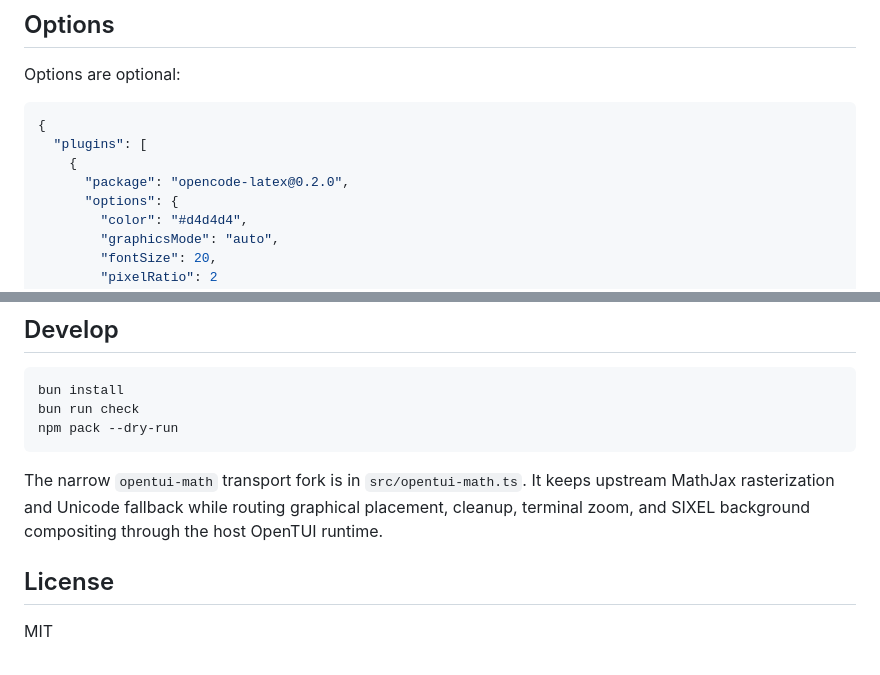
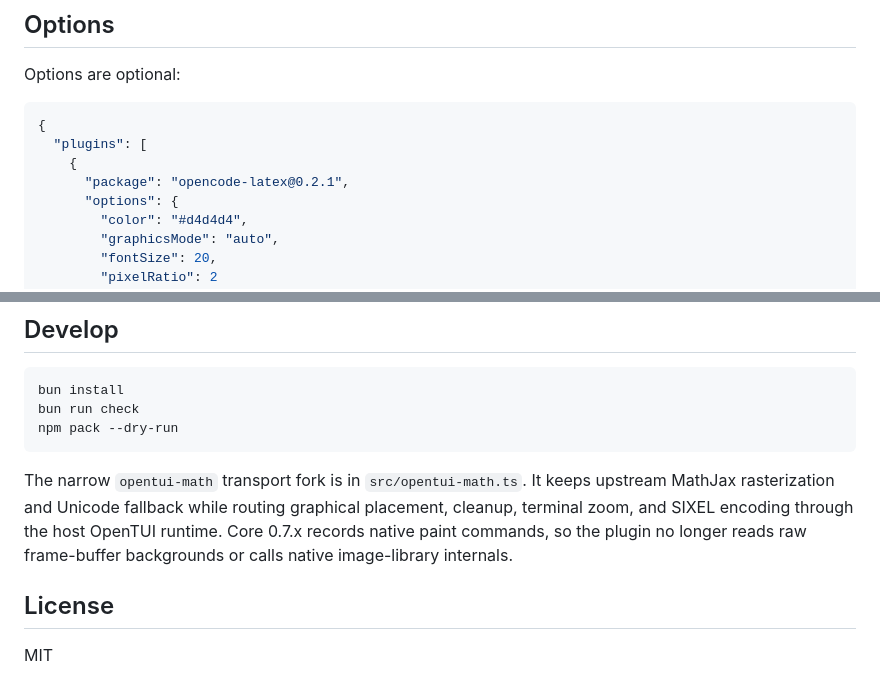
Before and after one commit to kriss-spy/opencode-latex, a Markdown page: README.md, 2 parts joined by grey strips. Drawn GitHub-style.

````diff
--- a/README.md
+++ b/README.md
@@ -90,7 +114,7 @@ Options are optional:
 {
   "plugins": [
     {
-      "package": "opencode-latex@0.2.0",
+      "package": "opencode-latex@0.2.1",
       "options": {
         "color": "#d4d4d4",
         "graphicsMode": "auto",
@@ -129,7 +159,7 @@ bun run check
 npm pack --dry-run
 ```
 
-The narrow `opentui-math` transport fork is in `src/opentui-math.ts`. It keeps upstream MathJax rasterization and Unicode fallback while routing graphical placement, cleanup, terminal zoom, and SIXEL background compositing through the host OpenTUI runtime.
+The narrow `opentui-math` transport fork is in `src/opentui-math.ts`. It keeps upstream MathJax rasterization and Unicode fallback while routing graphical placement, cleanup, terminal zoom, and SIXEL encoding through the host OpenTUI runtime. Core 0.7.x records native paint commands, so the plugin no longer reads raw frame-buffer backgrounds or calls native image-library internals.
 
 ## License
 
````
Also changed, not shown: other parts of README.md (+37 -7 lines), CHANGELOG.md (+10 -0 lines), docs/images/matrix-demo.png (added), docs/images/navier-stokes-demo.png (added), 7 other files.
